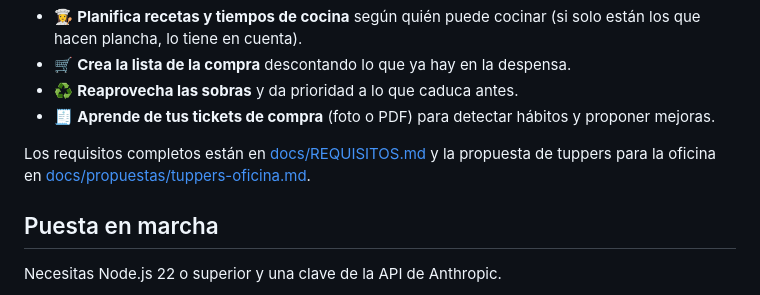
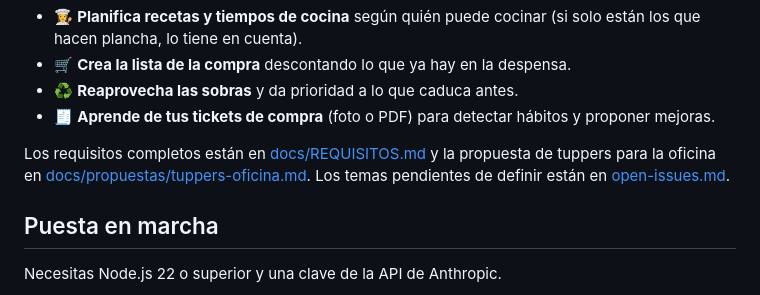
Before and after one commit to colladoterroba-desing/AgenteMenu, a Markdown page: README.md, the part around the change. GitHub-like rendering.

Commit message:
Añadir open-issues.md con los temas pendientes de definir
Co-Authored-By: Claude Opus 5.5 <noreply@anthropic.com>
Claude-Session: https://claude.ai/code/session_019tfsX75zw3PbnYPGjBbfLP

```diff
--- a/README.md
+++ b/README.md
@@ -11,7 +11,7 @@
 - ♻️ **Reaprovecha las sobras** y da prioridad a lo que caduca antes.
 - 🧾 **Aprende de tus tickets de compra** (foto o PDF) para detectar hábitos y proponer mejoras.
 
-Los requisitos completos están en [docs/REQUISITOS.md](docs/REQUISITOS.md) y la propuesta de tuppers para la oficina en [docs/propuestas/tuppers-oficina.md](docs/propuestas/tuppers-oficina.md).
+Los requisitos completos están en [docs/REQUISITOS.md](docs/REQUISITOS.md) y la propuesta de tuppers para la oficina en [docs/propuestas/tuppers-oficina.md](docs/propuestas/tuppers-oficina.md). Los temas pendientes de definir están en [open-issues.md](open-issues.md).
 
 ## Puesta en marcha
 
```
Also changed, not shown: open-issues.md (added, +47 -0 lines).
